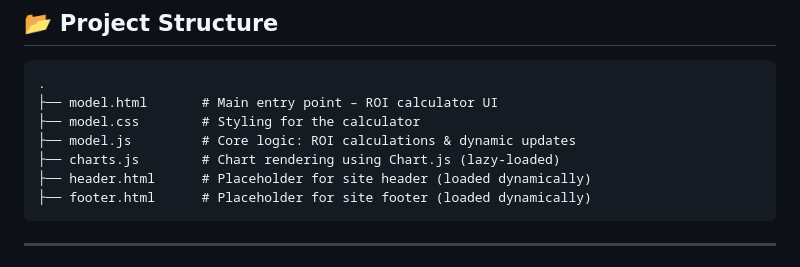
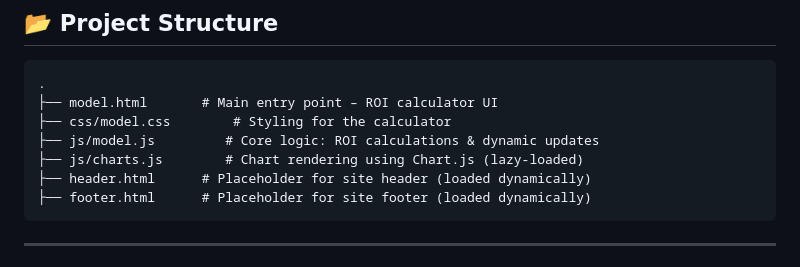
Before and after one commit to achankra/platform-roi, a Markdown page: README.md, the part around the change. GitHub-like rendering.

Commit message:
Update README.md
Updated links

````diff
--- a/README.md
+++ b/README.md
@@ -12,9 +12,9 @@ The calculator is based on methodologies from the book *Effective Platform Engin
 ```text
 .
 ├── model.html       # Main entry point – ROI calculator UI
-├── model.css        # Styling for the calculator
-├── model.js         # Core logic: ROI calculations & dynamic updates
-├── charts.js        # Chart rendering using Chart.js (lazy-loaded)
+├── css/model.css        # Styling for the calculator
+├── js/model.js         # Core logic: ROI calculations & dynamic updates
+├── js/charts.js        # Chart rendering using Chart.js (lazy-loaded)
 ├── header.html      # Placeholder for site header (loaded dynamically)
 ├── footer.html      # Placeholder for site footer (loaded dynamically)
 ```
````
